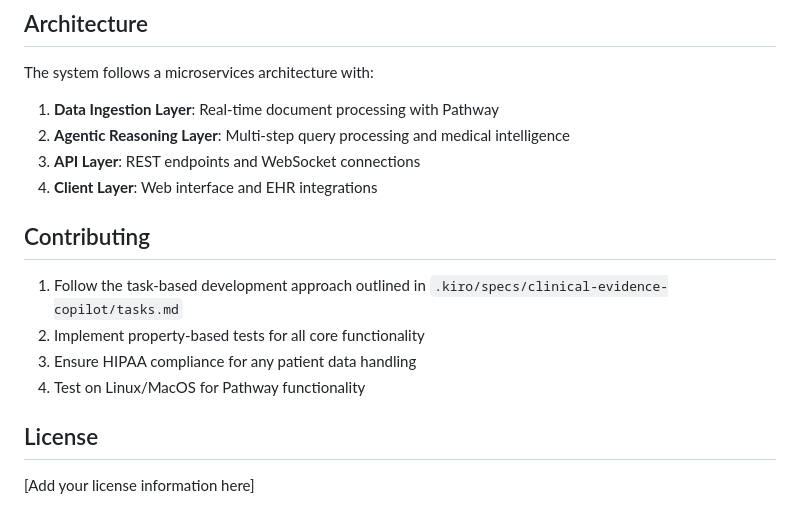
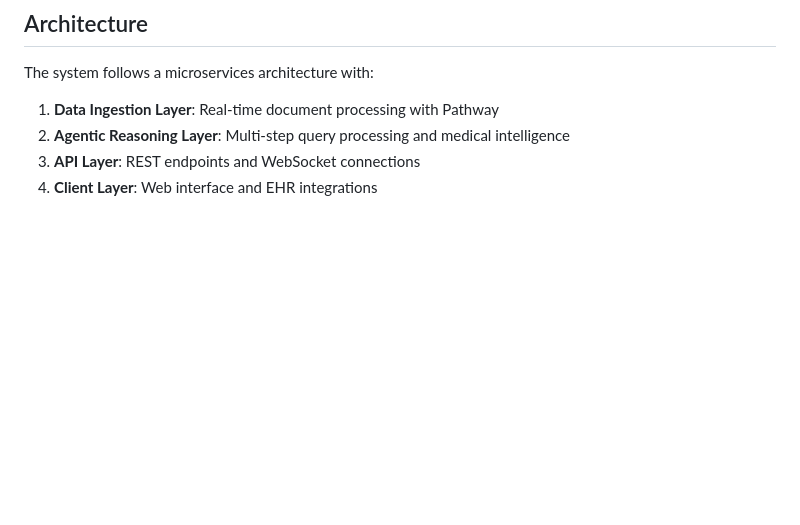
Before and after one commit to Navyasri12355/iitm-hack, a Markdown page: README.md, the part around the change. GitHub-like rendering; blank space fills up the shorter version.

Commit message:
Revise README to update project information
Removed outdated setup instructions and project details.

```diff
--- a/README.md
+++ b/README.md
@@ -102,14 +102,3 @@ The system follows a microservices architecture with:
 2. **Agentic Reasoning Layer**: Multi-step query processing and medical intelligence
 3. **API Layer**: REST endpoints and WebSocket connections
 4. **Client Layer**: Web interface and EHR integrations
-
-## Contributing
-
-1. Follow the task-based development approach outlined in `.kiro/specs/clinical-evidence-copilot/tasks.md`
-2. Implement property-based tests for all core functionality
-3. Ensure HIPAA compliance for any patient data handling
-4. Test on Linux/MacOS for Pathway functionality
-
-## License
-
-[Add your license information here]
```
